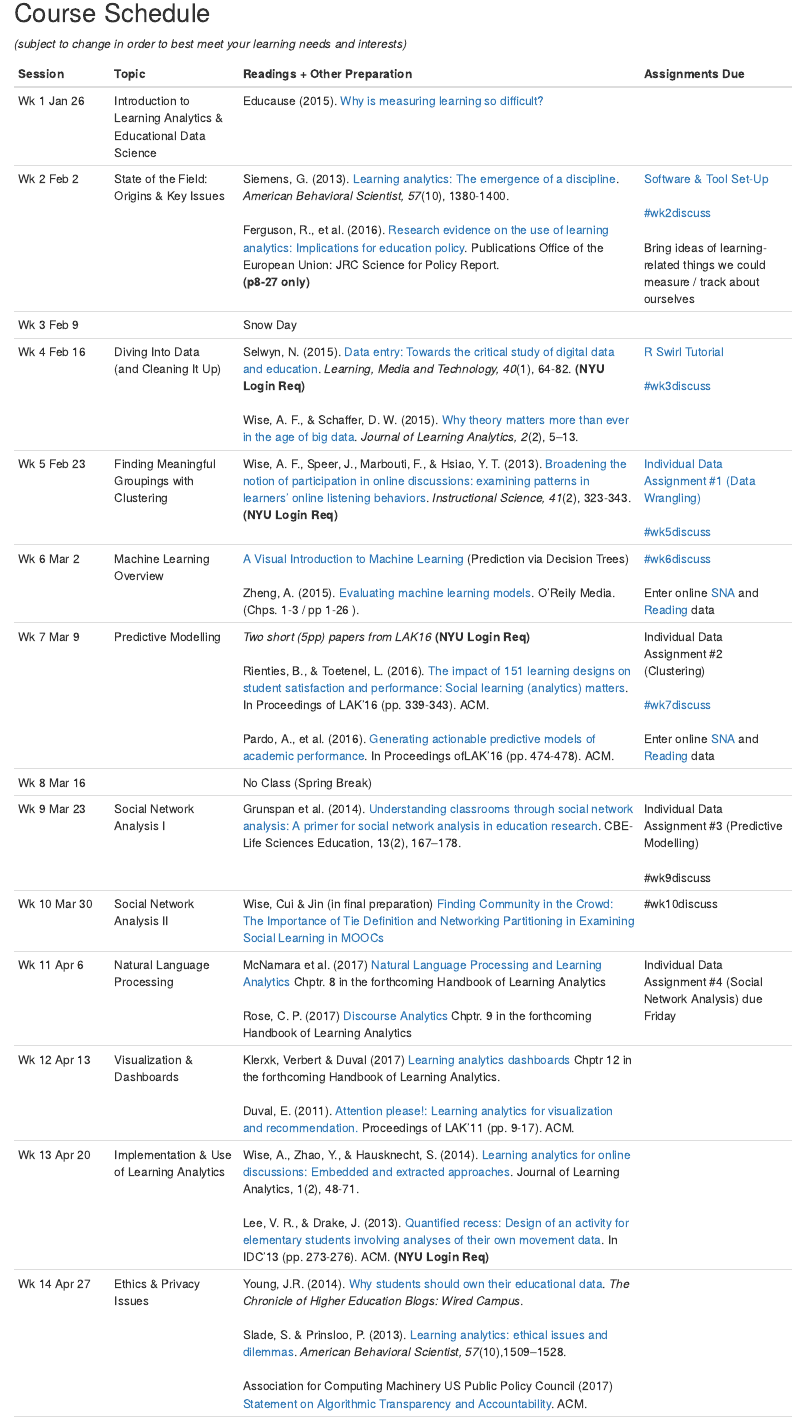
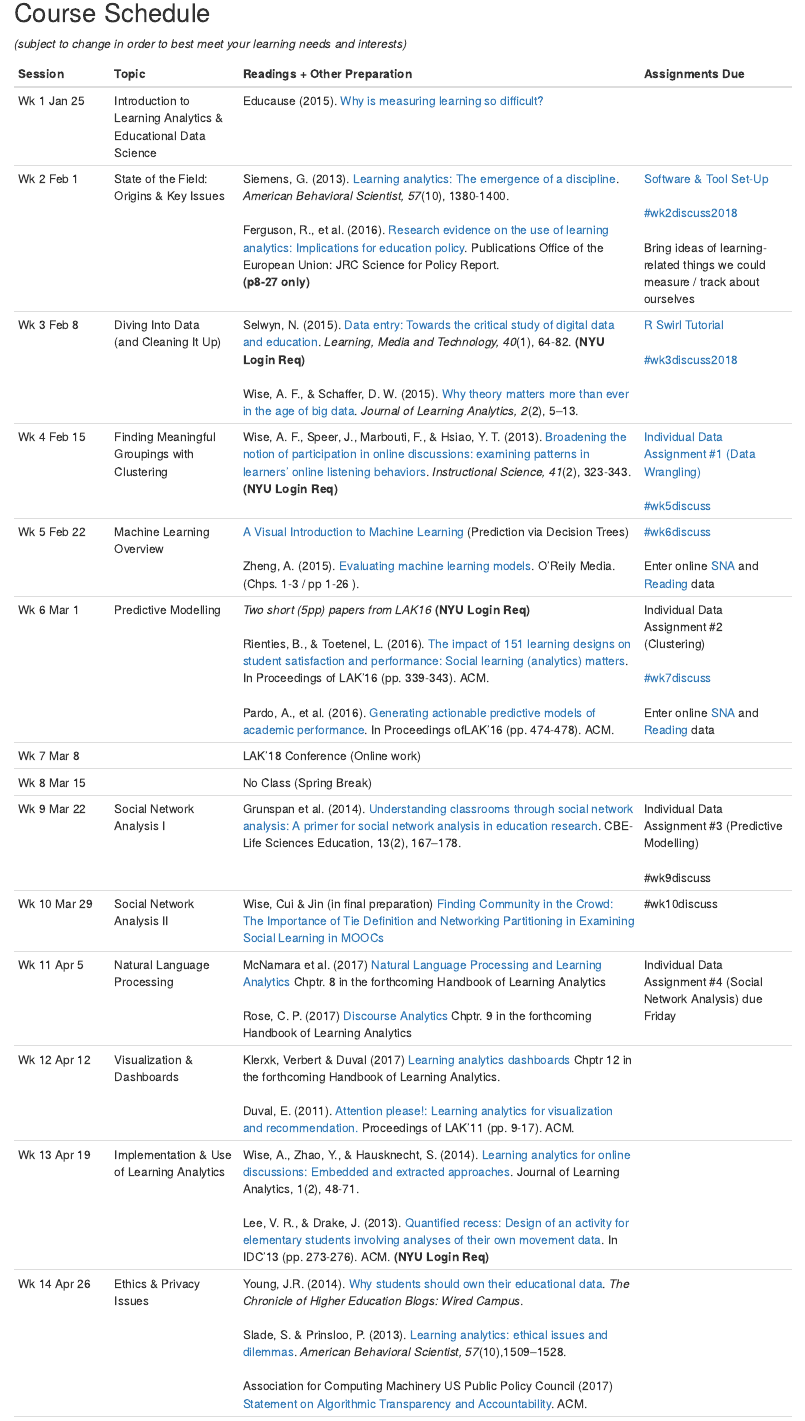
Before and after one commit to sr4918/syllabus, an R Markdown document (CourseSchedule.Rmd): the page in a window 1100 px wide, from 80 px down. Rendered offline with R 4.5, knitr and Pandoc, with nearby package versions.

Commit message:
2018 updates

```diff
--- a/CourseSchedule.Rmd
+++ b/CourseSchedule.Rmd
@@ -8,17 +8,17 @@ output: html_notebook
 
 Session|Topic|Readings + Other Preparation|Assignments Due
 ---------|------------|------------------------------------|--------------
-Wk 1 Jan 26	| Introduction to Learning Analytics & Educational Data Science	|	Educause (2015). [Why is measuring learning so difficult?](http://er.educause.edu/multimedia/2015/8/why-is-measuring-learning-so-difficult-v) |
-Wk 2 Feb 2 | State of the Field:</br>Origins & Key Issues | Siemens, G. (2013). [Learning analytics: The emergence of a discipline](http://journals.sagepub.com/doi/pdf/10.1177/0002764213498851). *American Behavioral Scientist, 57*(10), 1380-1400. </br> </br> Ferguson, R., et al. (2016). [Research evidence on the use of learning analytics: Implications for education policy](http://publications.jrc.ec.europa.eu/repository/bitstream/JRC104031/lfna28294enn.pdf). Publications Office of the European Union: JRC Science for Policy Report. </br> **(p8-27 only)** | [Software &  Tool Set-Up](https://github.com/learninganalytics-datascience-edu/syllabus/blob/master/SoftwareAndTools.Rmd) </br> </br>  [#wk2discuss](https://ladsedu.slack.com/messages/wk2discuss/) </br> </br> Bring ideas of learning-related things we could measure / track about ourselves
-Wk 3 Feb 9 | | Snow Day | |
-Wk 4 Feb 16 | Diving Into Data</br>(and Cleaning It Up) | Selwyn, N. (2015). [Data entry: Towards the critical study of digital data and education](http://www.tandfonline.com/doi/abs/10.1080/17439884.2014.921628?journalCode=cjem20). *Learning, Media and Technology, 40*(1), 64-82. **(NYU Login Req)**</br> </br> Wise, A. F., & Schaffer, D. W. (2015). [Why theory matters more than ever in the age of big data](http://epress.lib.uts.edu.au/journals/index.php/JLA/article/view/4677). *Journal of Learning Analytics, 2*(2), 5–13.| [R Swirl Tutorial](https://github.com/learninganalytics-datascience-edu/R-Swirl-Tutorials) </br> </br> [#wk3discuss](https://ladsedu.slack.com/messages/wk3discuss/)
-Wk 5 Feb 23 | Finding Meaningful Groupings with Clustering	| Wise, A. F., Speer, J., Marbouti, F., & Hsiao, Y. T. (2013). [Broadening the notion of participation in online discussions: examining patterns in learners’ online listening behaviors](http://link.springer.com/article/10.1007/s11251-012-9230-9). *Instructional Science, 41*(2), 323-343. **(NYU Login Req)** | [Individual Data Assignment #1 (Data Wrangling)](https://github.com/learninganalytics-datascience-edu/IndividualAssignment1) </br> </br> [#wk5discuss](https://ladsedu.slack.com/messages/wk5discuss/)
-Wk 6 Mar 2   |  Machine Learning Overview	| [A Visual Introduction to Machine Learning](http://www.r2d3.us/visual-intro-to-machine-learning-part-1/) (Prediction via Decision Trees)  </br> </br> Zheng, A. (2015). [Evaluating machine learning models](http://www.oreilly.com/data/free/evaluating-machine-learning-models.csp?intcmp=il-data-free-lp-lgen_free_reports_page). O’Reily Media. (Chps. 1-3 / pp 1-26 ).	| [#wk6discuss](https://ladsedu.slack.com/messages/wk6discuss/)  </br> </br> Enter online [SNA](https://docs.google.com/spreadsheets/d/1YtAPnHDXyGHAouiqTW2tzA9x9D9c89JzFQPb1MLmQOI/edit#gid=800113348) and [Reading](https://docs.google.com/a/nyu.edu/forms/d/e/1FAIpQLSe0QkrMiotLFT7PvrSDMCx8007WWYvDTX5rfynt2kff0I5YMg/viewform?c=0&w=1) data
-Wk 7 Mar 9  |  Predictive Modelling |*Two short (5pp) papers from LAK16* **(NYU Login Req)** </br> </br>Rienties, B., & Toetenel, L. (2016). [The impact of 151 learning designs on student satisfaction and performance: Social learning (analytics) matters](http://dl.acm.org/citation.cfm?id=2883875&CFID=906638631&CFTOKEN=42327609). In Proceedings of LAK'16 (pp. 339-343). ACM. </br> </br> Pardo, A., et al. (2016). [Generating actionable predictive models of academic performance](http://dl.acm.org/citation.cfm?id=2883870&CFID=906638631&CFTOKEN=42327609). In Proceedings ofLAK'16 (pp. 474-478). ACM. |  Individual Data Assignment #2 (Clustering) </br> </br> [#wk7discuss](https://ladsedu.slack.com/messages/wk7discuss/)   </br> </br> Enter online [SNA](https://docs.google.com/spreadsheets/d/1YtAPnHDXyGHAouiqTW2tzA9x9D9c89JzFQPb1MLmQOI/edit#gid=800113348) and [Reading](https://docs.google.com/a/nyu.edu/forms/d/e/1FAIpQLSe0QkrMiotLFT7PvrSDMCx8007WWYvDTX5rfynt2kff0I5YMg/viewform?c=0&w=1) data
-Wk 8 Mar 16  | | No Class (Spring Break) |
-Wk 9 Mar 23 | Social Network Analysis I |	Grunspan et al. (2014). [Understanding classrooms through social network analysis: A primer for social network analysis in education research](http://www.lifescied.org/content/13/2/167.full). CBE-Life Sciences Education, 13(2), 167–178.|	Individual Data Assignment #3 (Predictive Modelling) </br> </br> #wk9discuss |
-Wk 10 Mar 30  | Social Network Analysis II | Wise, Cui & Jin (in final preparation) [Finding Community in the Crowd: The Importance of Tie Definition and Networking Partitioning in Examining Social Learning in MOOCs](https://github.com/learninganalytics-datascience-edu/syllabus/blob/master/MOOC%20SNA%20Paper%20-%20Wise%20Et%20Al.pdf) | #wk10discuss
-Wk 11 Apr 6   | Natural Language Processing  | McNamara et al. (2017) [Natural Language Processing and Learning Analytics](https://github.com/learninganalytics-datascience-edu/syllabus/blob/master/McNamaraEtAl2017-NLP%2BLearningAnalytics.pdf) Chptr. 8 in the forthcoming Handbook of Learning Analytics</br></br> Rose, C. P. (2017) [Discourse Analytics](https://github.com/learninganalytics-datascience-edu/syllabus/blob/master/Rose2017-DiscourseAnalytics.pdf) Chptr. 9 in the forthcoming Handbook of Learning Analytics| Individual Data Assignment #4 (Social Network Analysis) due Friday </br> </br>
-Wk 12 Apr 13 | Visualization & Dashboards | Klerxk, Verbert & Duval (2017) [Learning analytics dashboards](https://github.com/learninganalytics-datascience-edu/syllabus/blob/master/KlekxVerbertDuval-LearningAnalyticsDashboards.pdf) Chptr 12 in the forthcoming Handbook of Learning Analytics. </br> </br> Duval, E. (2011). [Attention please!: Learning analytics for visualization and recommendation.](https://lirias.kuleuven.be/bitstream/123456789/315113/1/)  Proceedings of LAK'11 (pp. 9-17). ACM. |
-Wk 13 Apr 20 |  Implementation & Use of Learning Analytics	| Wise, A., Zhao, Y., & Hausknecht, S. (2014). [Learning analytics for online discussions: Embedded and extracted approaches](http://epress.lib.uts.edu.au/journals/index.php/JLA/article/view/3532/4157). Journal of Learning Analytics, 1(2), 48-71. </br> </br>	Lee, V. R., & Drake, J. (2013). [Quantified recess: Design of an activity for elementary students involving analyses of their own movement data](http://citeseerx.ist.psu.edu/viewdoc/download?doi=10.1.1.842.5&rep=rep1&type=pdf). In IDC'13 (pp. 273-276). ACM. **(NYU Login Req)** |
-Wk 14 Apr 27 | Ethics & Privacy Issues | Young, J.R. (2014). [Why students should own their educational data](http://www.chronicle.com/blogs/wiredcampus/why-students-should-own-their-educational-data/54329). *The Chronicle of Higher Education Blogs: Wired Campus*. </br></br> Slade, S. & Prinsloo, P. (2013). [Learning analytics: ethical issues and dilemmas](http://oro.open.ac.uk/36594/2/ECE12B6B.pdf). *American Behavioral Scientist, 57*(10),1509–1528. </br></br> Association for Computing Machinery US Public Policy Council (2017) [Statement on Algorithmic Transparency and Accountability](https://github.com/learninganalytics-datascience-edu/syllabus/blob/master/AlgorithmicAccountability.pdf). ACM.|
+Wk 1 Jan 25	| Introduction to Learning Analytics & Educational Data Science	|	Educause (2015). [Why is measuring learning so difficult?](http://er.educause.edu/multimedia/2015/8/why-is-measuring-learning-so-difficult-v) |
+Wk 2 Feb 1 | State of the Field:</br>Origins & Key Issues | Siemens, G. (2013). [Learning analytics: The emergence of a discipline](http://journals.sagepub.com/doi/pdf/10.1177/0002764213498851). *American Behavioral Scientist, 57*(10), 1380-1400. </br> </br> Ferguson, R., et al. (2016). [Research evidence on the use of learning analytics: Implications for education policy](http://publications.jrc.ec.europa.eu/repository/bitstream/JRC104031/lfna28294enn.pdf). Publications Office of the European Union: JRC Science for Policy Report. </br> **(p8-27 only)** | [Software &  Tool Set-Up](https://github.com/learninganalytics-datascience-edu/syllabus/blob/master/SoftwareAndTools.Rmd) </br> </br>  [#wk2discuss2018](https://ladsedu.slack.com/messages/wk2discuss2018/) </br> </br> Bring ideas of learning-related things we could measure / track about ourselves
+Wk 3 Feb 8 |  Diving Into Data</br>(and Cleaning It Up) | Selwyn, N. (2015). [Data entry: Towards the critical study of digital data and education](http://www.tandfonline.com/doi/abs/10.1080/17439884.2014.921628?journalCode=cjem20). *Learning, Media and Technology, 40*(1), 64-82. **(NYU Login Req)**</br> </br> Wise, A. F., & Schaffer, D. W. (2015). [Why theory matters more than ever in the age of big data](http://epress.lib.uts.edu.au/journals/index.php/JLA/article/view/4677). *Journal of Learning Analytics, 2*(2), 5–13.| [R Swirl Tutorial](https://github.com/learninganalytics-datascience-edu/R-Swirl-Tutorials) </br> </br> [#wk3discuss2018](https://ladsedu.slack.com/messages/wk3discuss2018/)
+Wk 4 Feb 15 | Finding Meaningful Groupings with Clustering	| Wise, A. F., Speer, J., Marbouti, F., & Hsiao, Y. T. (2013). [Broadening the notion of participation in online discussions: examining patterns in learners’ online listening behaviors](http://link.springer.com/article/10.1007/s11251-012-9230-9). *Instructional Science, 41*(2), 323-343. **(NYU Login Req)** | [Individual Data Assignment #1 (Data Wrangling)](https://github.com/learninganalytics-datascience-edu/IndividualAssignment1) </br> </br> [#wk5discuss](https://ladsedu.slack.com/messages/wk5discuss/)
+Wk 5 Feb 22 |  Machine Learning Overview	| [A Visual Introduction to Machine Learning](http://www.r2d3.us/visual-intro-to-machine-learning-part-1/) (Prediction via Decision Trees)  </br> </br> Zheng, A. (2015). [Evaluating machine learning models](http://www.oreilly.com/data/free/evaluating-machine-learning-models.csp?intcmp=il-data-free-lp-lgen_free_reports_page). O’Reily Media. (Chps. 1-3 / pp 1-26 ).	| [#wk6discuss](https://ladsedu.slack.com/messages/wk6discuss/)  </br> </br> Enter online [SNA](https://docs.google.com/spreadsheets/d/1YtAPnHDXyGHAouiqTW2tzA9x9D9c89JzFQPb1MLmQOI/edit#gid=800113348) and [Reading](https://docs.google.com/a/nyu.edu/forms/d/e/1FAIpQLSe0QkrMiotLFT7PvrSDMCx8007WWYvDTX5rfynt2kff0I5YMg/viewform?c=0&w=1) data
+Wk 6 Mar 1  |  Predictive Modelling |*Two short (5pp) papers from LAK16* **(NYU Login Req)** </br> </br>Rienties, B., & Toetenel, L. (2016). [The impact of 151 learning designs on student satisfaction and performance: Social learning (analytics) matters](http://dl.acm.org/citation.cfm?id=2883875&CFID=906638631&CFTOKEN=42327609). In Proceedings of LAK'16 (pp. 339-343). ACM. </br> </br> Pardo, A., et al. (2016). [Generating actionable predictive models of academic performance](http://dl.acm.org/citation.cfm?id=2883870&CFID=906638631&CFTOKEN=42327609). In Proceedings ofLAK'16 (pp. 474-478). ACM. |  Individual Data Assignment #2 (Clustering) </br> </br> [#wk7discuss](https://ladsedu.slack.com/messages/wk7discuss/)   </br> </br> Enter online [SNA](https://docs.google.com/spreadsheets/d/1YtAPnHDXyGHAouiqTW2tzA9x9D9c89JzFQPb1MLmQOI/edit#gid=800113348) and [Reading](https://docs.google.com/a/nyu.edu/forms/d/e/1FAIpQLSe0QkrMiotLFT7PvrSDMCx8007WWYvDTX5rfynt2kff0I5YMg/viewform?c=0&w=1) data
+Wk 7 Mar 8 | | LAK'18 Conference (Online work) |
+Wk 8 Mar 15 | | No Class (Spring Break) |
+Wk 9 Mar 22 | Social Network Analysis I |	Grunspan et al. (2014). [Understanding classrooms through social network analysis: A primer for social network analysis in education research](http://www.lifescied.org/content/13/2/167.full). CBE-Life Sciences Education, 13(2), 167–178.|	Individual Data Assignment #3 (Predictive Modelling) </br> </br> #wk9discuss |
+Wk 10 Mar 29  | Social Network Analysis II | Wise, Cui & Jin (in final preparation) [Finding Community in the Crowd: The Importance of Tie Definition and Networking Partitioning in Examining Social Learning in MOOCs](https://github.com/learninganalytics-datascience-edu/syllabus/blob/master/MOOC%20SNA%20Paper%20-%20Wise%20Et%20Al.pdf) | #wk10discuss
+Wk 11 Apr 5   | Natural Language Processing  | McNamara et al. (2017) [Natural Language Processing and Learning Analytics](https://github.com/learninganalytics-datascience-edu/syllabus/blob/master/McNamaraEtAl2017-NLP%2BLearningAnalytics.pdf) Chptr. 8 in the forthcoming Handbook of Learning Analytics</br></br> Rose, C. P. (2017) [Discourse Analytics](https://github.com/learninganalytics-datascience-edu/syllabus/blob/master/Rose2017-DiscourseAnalytics.pdf) Chptr. 9 in the forthcoming Handbook of Learning Analytics| Individual Data Assignment #4 (Social Network Analysis) due Friday </br> </br>
+Wk 12 Apr 12 | Visualization & Dashboards | Klerxk, Verbert & Duval (2017) [Learning analytics dashboards](https://github.com/learninganalytics-datascience-edu/syllabus/blob/master/KlekxVerbertDuval-LearningAnalyticsDashboards.pdf) Chptr 12 in the forthcoming Handbook of Learning Analytics. </br> </br> Duval, E. (2011). [Attention please!: Learning analytics for visualization and recommendation.](https://lirias.kuleuven.be/bitstream/123456789/315113/1/)  Proceedings of LAK'11 (pp. 9-17). ACM. |
+Wk 13 Apr 19 |  Implementation & Use of Learning Analytics	| Wise, A., Zhao, Y., & Hausknecht, S. (2014). [Learning analytics for online discussions: Embedded and extracted approaches](http://epress.lib.uts.edu.au/journals/index.php/JLA/article/view/3532/4157). Journal of Learning Analytics, 1(2), 48-71. </br> </br>	Lee, V. R., & Drake, J. (2013). [Quantified recess: Design of an activity for elementary students involving analyses of their own movement data](http://citeseerx.ist.psu.edu/viewdoc/download?doi=10.1.1.842.5&rep=rep1&type=pdf). In IDC'13 (pp. 273-276). ACM. **(NYU Login Req)** |
+Wk 14 Apr 26 | Ethics & Privacy Issues | Young, J.R. (2014). [Why students should own their educational data](http://www.chronicle.com/blogs/wiredcampus/why-students-should-own-their-educational-data/54329). *The Chronicle of Higher Education Blogs: Wired Campus*. </br></br> Slade, S. & Prinsloo, P. (2013). [Learning analytics: ethical issues and dilemmas](http://oro.open.ac.uk/36594/2/ECE12B6B.pdf). *American Behavioral Scientist, 57*(10),1509–1528. </br></br> Association for Computing Machinery US Public Policy Council (2017) [Statement on Algorithmic Transparency and Accountability](https://github.com/learninganalytics-datascience-edu/syllabus/blob/master/AlgorithmicAccountability.pdf). ACM.|
```
Also changed, not shown: README.Rmd (+2 -2 lines), SoftwareAndTools.Rmd (+20 -15 lines), CourseSchedule.Rmd (4 more changed lines).
